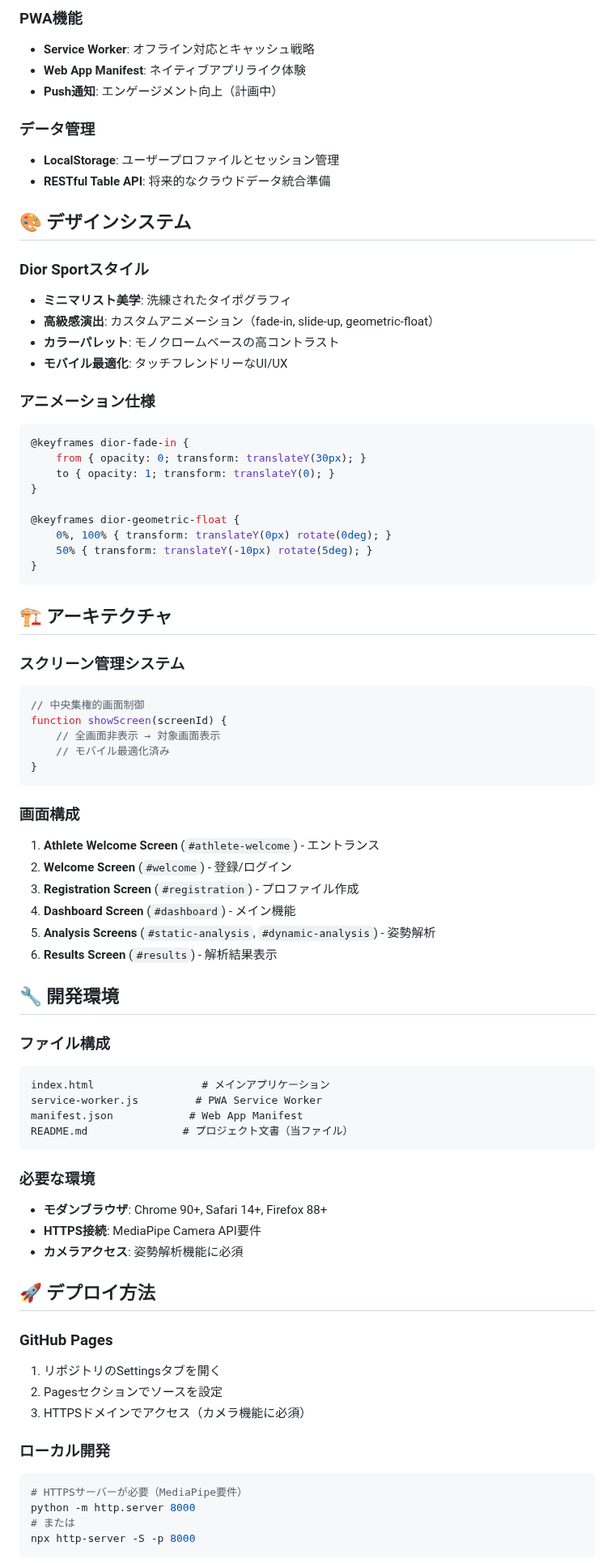
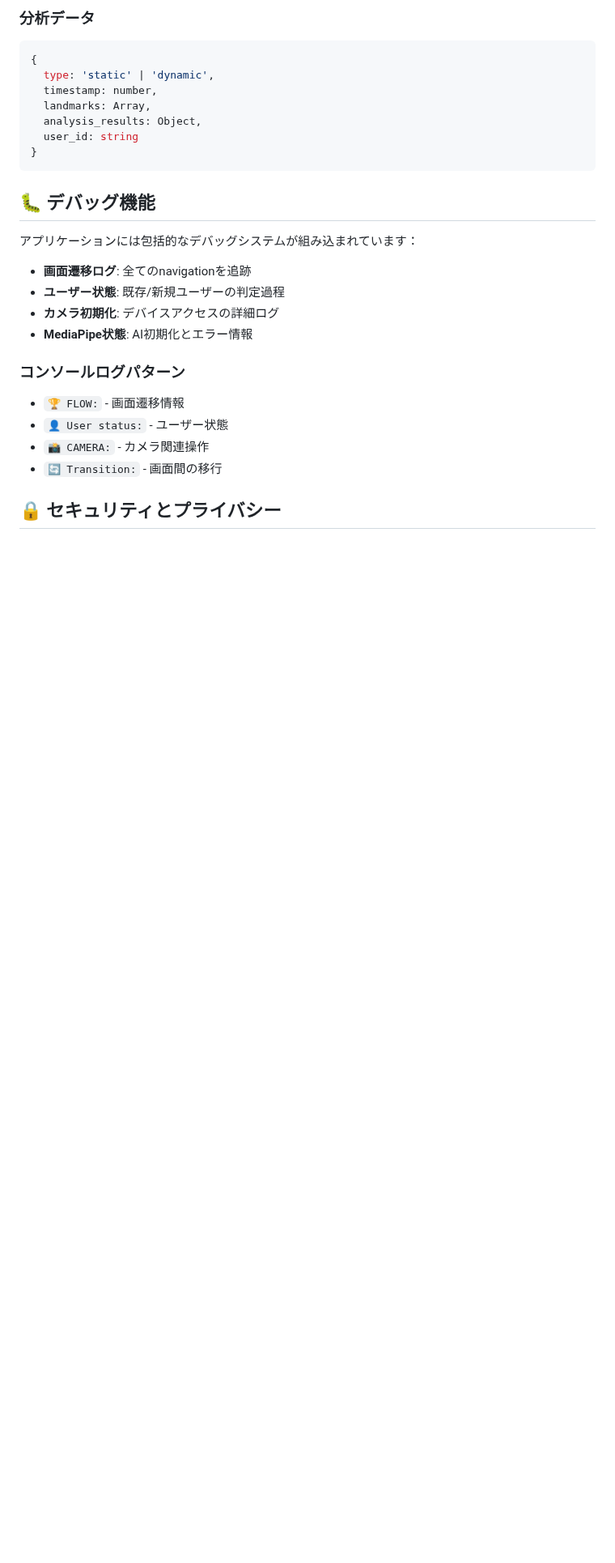
Before and after one commit to bclab2020/athletecore-pro-pwa, a Markdown page: README.md, the part around one of its changes. Shown at 81% size. Drawn GitHub-style; blank space fills up the shorter version.

````diff
--- a/README.md
+++ b/README.md
@@ -114,79 +109,28 @@
-### PWA機能
-- **Service Worker**: オフライン対応とキャッシュ戦略
-- **Web App Manifest**: ネイティブアプリライク体験
-- **Push通知**: エンゲージメント向上（計画中）
-
-### データ管理
-- **LocalStorage**: ユーザープロファイルとセッション管理
-- **RESTful Table API**: 将来的なクラウドデータ統合準備
-
-## 🎨 デザインシステム
-
-### Dior Sportスタイル
-- **ミニマリスト美学**: 洗練されたタイポグラフィ
-- **高級感演出**: カスタムアニメーション（fade-in, slide-up, geometric-float）
-- **カラーパレット**: モノクロームベースの高コントラスト
-- **モバイル最適化**: タッチフレンドリーなUI/UX
-
-### アニメーション仕様
-```css
-@keyframes dior-fade-in {
-    from { opacity: 0; transform: translateY(30px); }
-    to { opacity: 1; transform: translateY(0); }
-}
-
-@keyframes dior-geometric-float {
-    0%, 100% { transform: translateY(0px) rotate(0deg); }
-    50% { transform: translateY(-10px) rotate(5deg); }
+### 分析データ
+```javascript
+{
+  type: 'static' | 'dynamic',
+  timestamp: number,
+  landmarks: Array,
+  analysis_results: Object,
+  user_id: string
 }
 ```
 
-## 🏗 アーキテクチャ
+## 🐛 デバッグ機能
 
-### スクリーン管理システム
-```javascript
-// 中央集権的画面制御
-function showScreen(screenId) {
-    // 全画面非表示 → 対象画面表示
-    // モバイル最適化済み
-}
-```
+アプリケーションには包括的なデバッグシステムが組み込まれています：
 
-### 画面構成
-1. **Athlete Welcome Screen** (`#athlete-welcome`) - エントランス
-2. **Welcome Screen** (`#welcome`) - 登録/ログイン
-3. **Registration Screen** (`#registration`) - プロファイル作成
-4. **Dashboard Screen** (`#dashboard`) - メイン機能
-5. **Analysis Screens** (`#static-analysis`, `#dynamic-analysis`) - 姿勢解析
-6. **Results Screen** (`#results`) - 解析結果表示
+- **画面遷移ログ**: 全てのnavigationを追跡
+- **ユーザー状態**: 既存/新規ユーザーの判定過程
+- **カメラ初期化**: デバイスアクセスの詳細ログ
+- **MediaPipe状態**: AI初期化とエラー情報
 
-## 🔧 開発環境
+### コンソールログパターン
+- `🏆 FLOW:` - 画面遷移情報
+- `👤 User status:` - ユーザー状態
+- `📸 CAMERA:` - カメラ関連操作
+- `🔄 Transition:` - 画面間の移行
 
-### ファイル構成
-```
-index.html                 # メインアプリケーション
-service-worker.js         # PWA Service Worker
-manifest.json            # Web App Manifest
-README.md               # プロジェクト文書（当ファイル）
-```
+## 🔒 セキュリティとプライバシー
 
-### 必要な環境
-- **モダンブラウザ**: Chrome 90+, Safari 14+, Firefox 88+
-- **HTTPS接続**: MediaPipe Camera API要件
-- **カメラアクセス**: 姿勢解析機能に必須
-
-## 🚀 デプロイ方法
-
-### GitHub Pages
-1. リポジトリのSettingsタブを開く
-2. Pagesセクションでソースを設定
-3. HTTPSドメインでアクセス（カメラ機能に必須）
-
-### ローカル開発
-```bash
-# HTTPSサーバーが必要（MediaPipe要件）
-python -m http.server 8000
-# または
-npx http-server -S -p 8000
-```
-
````
Also changed, not shown: other parts of README.md (+95 -116 lines).
